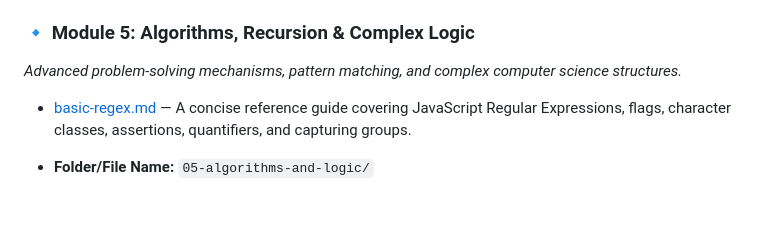
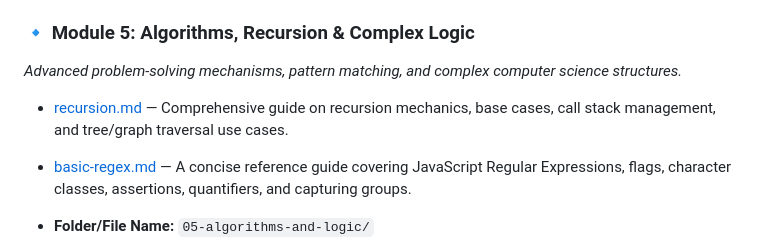
Before and after one commit to Remsha-Yaseen/Javacript-Theory-And-Projects, a Markdown page: Documentation/README.md, the part around the change. Drawn GitHub-style; blank space fills up the shorter version.

```diff
--- a/Documentation/README.md
+++ b/Documentation/README.md
@@ -65,6 +65,9 @@ This repository is structured into logical modules tracking my progress through
 ### 🔹 Module 5: Algorithms, Recursion & Complex Logic
 *Advanced problem-solving mechanisms, pattern matching, and complex computer science structures.*
 
+
+* [recursion.md](./recursion.md) — Comprehensive guide on recursion mechanics, base cases, call stack management, and tree/graph traversal use cases.
+
 * [basic-regex.md](./basic-regex.md) — A concise reference guide covering JavaScript Regular Expressions, flags, character classes, assertions, quantifiers, and capturing groups.
 
 
```
